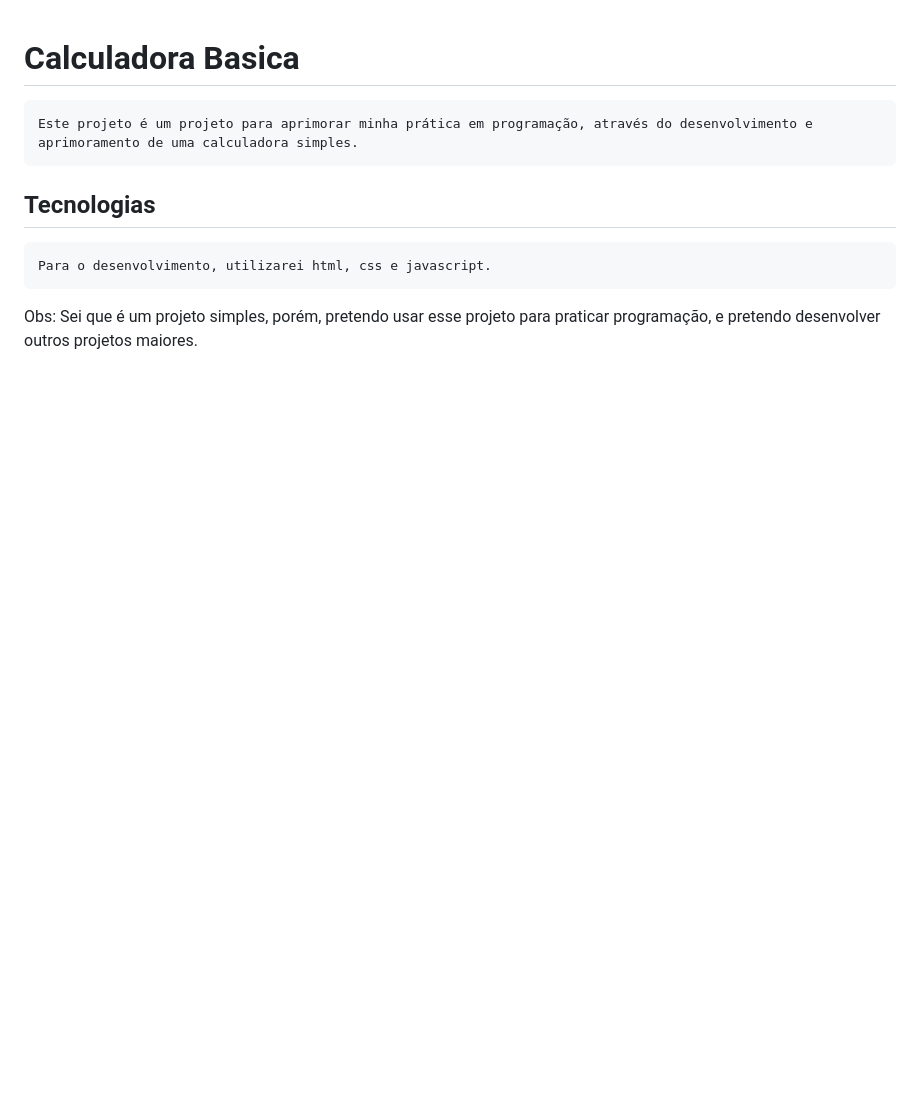
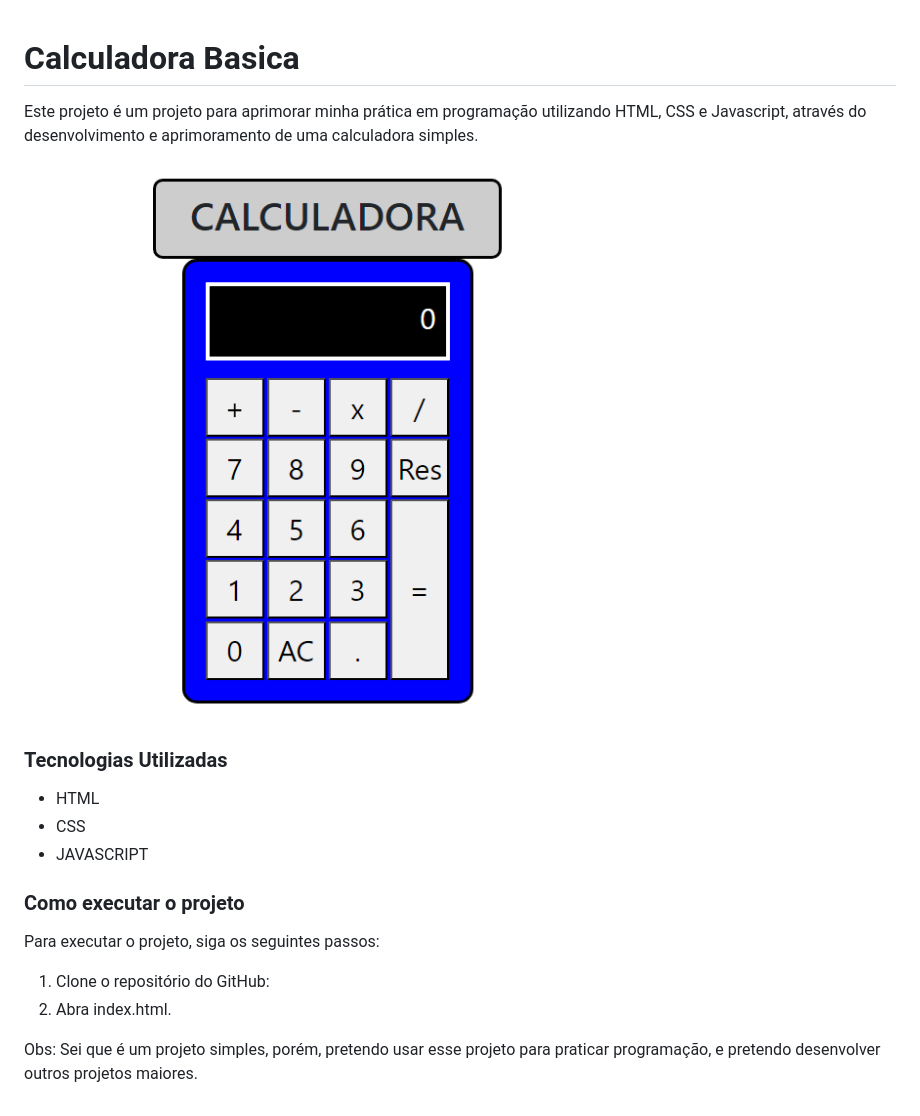
Before and after one commit to andrewpir/Calculadora-Html-Js, a Markdown page: README.MD, the part around the change. Drawn GitHub-style; pictures changed too: assets/images/Calculadora-V001.png (added); blank space fills up the shorter version.

Commit message:
[2024.12.8-1]style: minor style changes; fix: javascript in the right place;

```diff
--- a/README.MD
+++ b/README.MD
@@ -1,10 +1,23 @@
 # Calculadora Basica
 
-    Este projeto é um projeto para aprimorar minha prática em programação, através do desenvolvimento e aprimoramento de uma calculadora simples.
+Este projeto é um projeto para aprimorar minha prática em programação utilizando HTML, CSS e Javascript, através do desenvolvimento e aprimoramento de uma calculadora simples.
 
-## Tecnologias
 
-    Para o desenvolvimento, utilizarei html, css e javascript.
+![Imagem da calculadora](assets/images/Calculadora-V001.png)
+
+
+### Tecnologias Utilizadas
+
+* HTML
+* CSS
+* JAVASCRIPT
+
+### Como executar o projeto
+
+Para executar o projeto, siga os seguintes passos:
+
+1. Clone o repositório do GitHub:
+2. Abra index.html.
 
 Obs:
     Sei que é um projeto simples, porém, pretendo usar esse projeto para praticar programação, e pretendo desenvolver outros projetos maiores.
```
Also changed, not shown: 3 other files.
